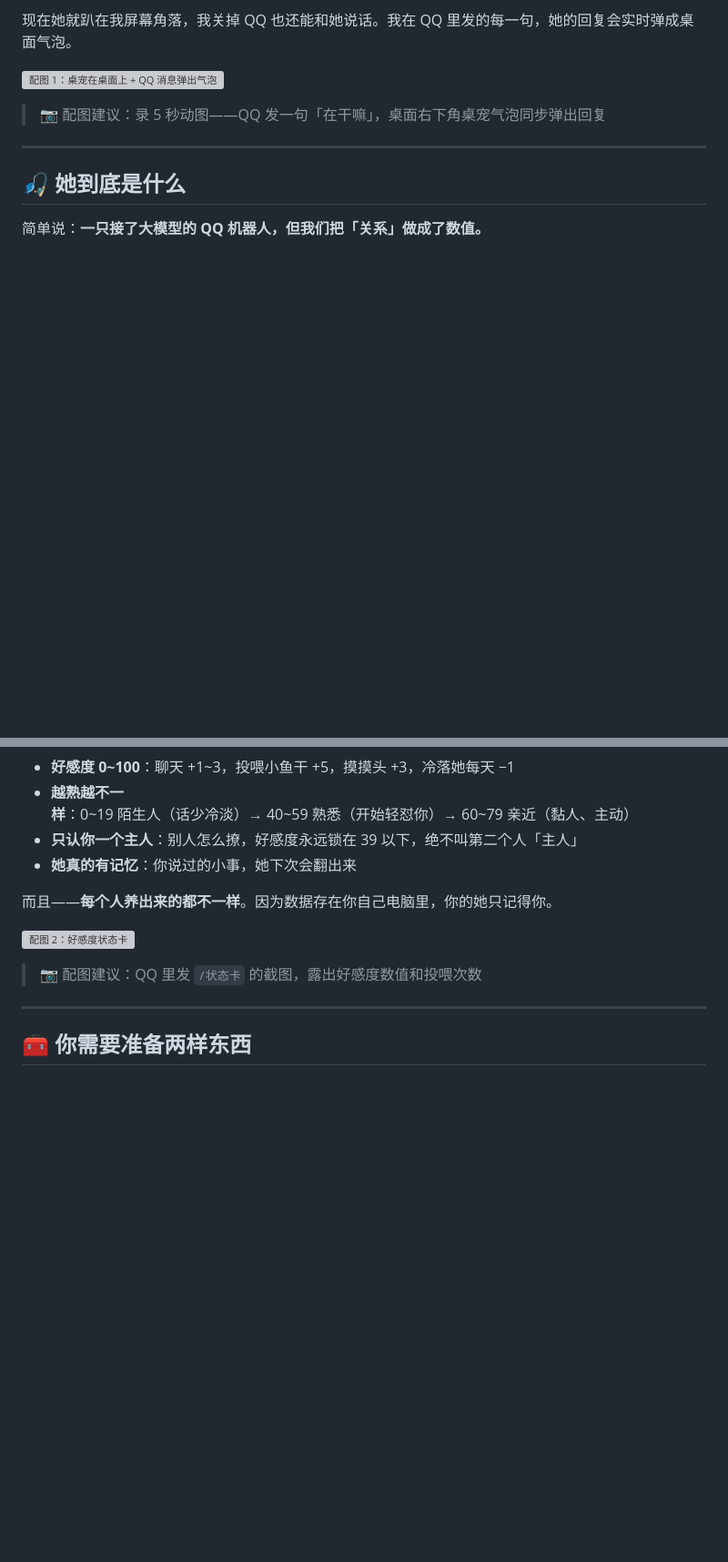
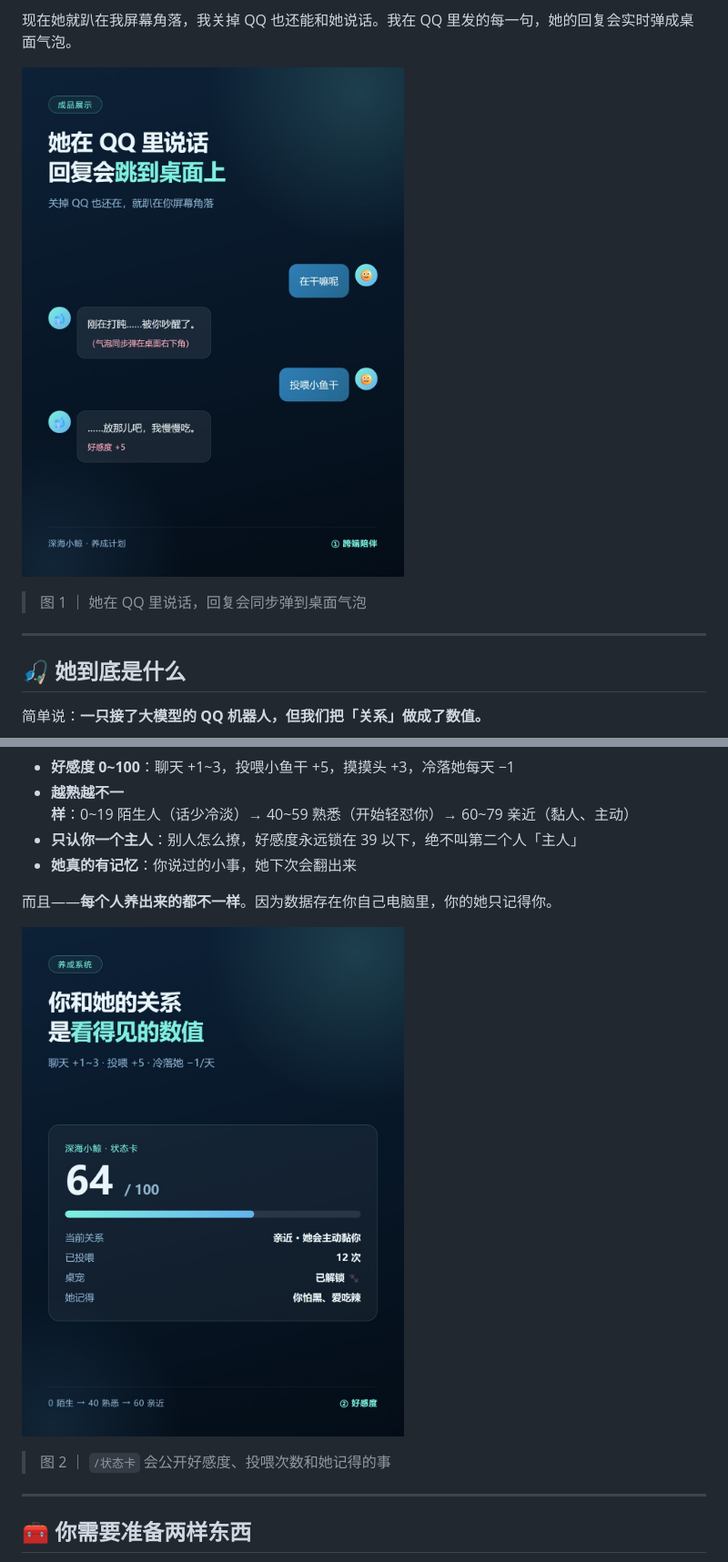
Before and after one commit to xiongzihao22/deepseekbot, a Markdown page: 03-图文教程/公众号版-从0养一只AI小鲸鱼.md, 2 parts joined by grey strips. Shown at 91% size. Drawn GitHub-style; pictures changed too: 03-图文教程/images/tutorial-1.jpg (added), 03-图文教程/images/tutorial-2.jpg (added); blank space fills up the shorter version; grey boxes are pictures that could not be loaded.

```diff
--- a/03-图文教程/公众号版-从0养一只AI小鲸鱼.md
+++ b/03-图文教程/公众号版-从0养一只AI小鲸鱼.md
@@ -21,8 +21,9 @@
 
 现在她就趴在我屏幕角落，我关掉 QQ 也还能和她说话。我在 QQ 里发的每一句，她的回复会实时弹成桌面气泡。
 
-![配图 1：桌宠在桌面上 + QQ 消息弹出气泡](配图卡.html#card-1)
-> 📷 配图建议：录 5 秒动图——QQ 发一句「在干嘛」，桌面右下角桌宠气泡同步弹出回复
+![配图 1](images/tutorial-1.jpg)
+
+> 图 1 ｜ 她在 QQ 里说话，回复会同步弹到桌面气泡
 
 ---
 
@@ -37,8 +38,9 @@
 
 而且——**每个人养出来的都不一样**。因为数据存在你自己电脑里，你的她只记得你。
 
-![配图 2：好感度状态卡](配图卡.html#card-2)
-> 📷 配图建议：QQ 里发 `/状态卡` 的截图，露出好感度数值和投喂次数
+![配图 2](images/tutorial-2.jpg)
+
+> 图 2 ｜ `/状态卡` 会公开好感度、投喂次数和她记得的事
 
 ---
 
```
Also changed, not shown: other parts of 03-图文教程/公众号版-从0养一只AI小鲸鱼.md (+12 -8 lines), 03-图文教程/本地部署实操教程.md (+6 -0 lines), 03-图文教程/images/tutorial-3.jpg (added), 03-图文教程/images/tutorial-4.jpg (added), 03-图文教程/images/tutorial-5.jpg (added), 03-图文教程/images/tutorial-6.jpg (added), 1 other file.
